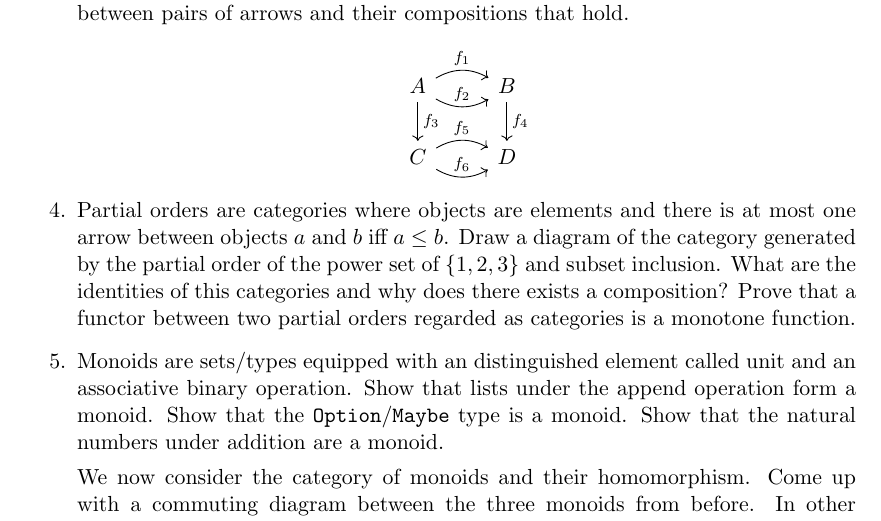
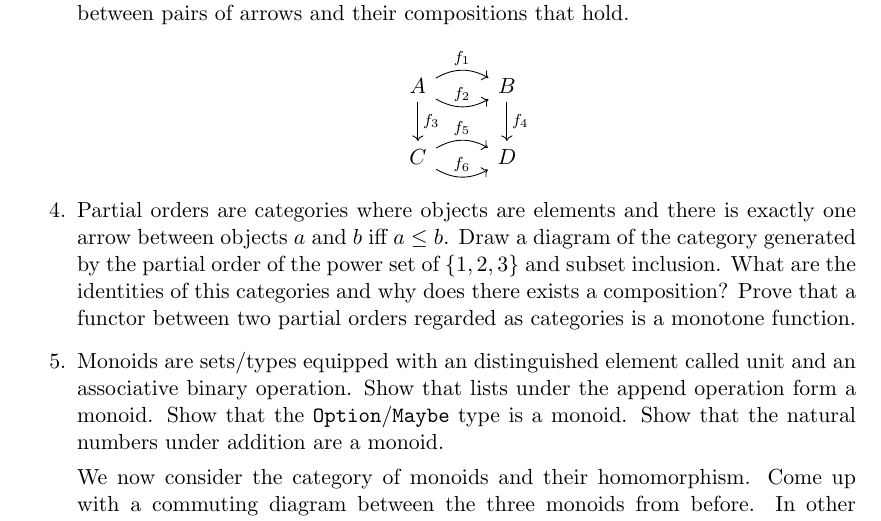
Before and after one commit to svenkeidel/category-studygroup, a LaTeX document (src/session-1.tex): part of page 2 of 3, cut so that both start at the same text. Compiled offline with pdfLaTeX.

Commit message:
Correction in session 1, ex 4
The exercise used to say that in a poset category, there is 'at most
one' arrow between a and b iff a <= b. Correct is 'exactly one';
otherwise the second part of the exercise (a functor on poset categories
induces a monotone function) doesn't work out.

```diff
--- a/src/session-1.tex
+++ b/src/session-1.tex
@@ -77,7 +77,7 @@ or the lectures of Bartosz Milewski\footnote{\url{https://youtu.be/I8LbkfSSR58}}
 
 \item
   Partial orders are categories where objects are elements and there
-  is at most one arrow between objects $a$ and $b$ iff $a \leq b$.
+  is exactly one arrow between objects $a$ and $b$ iff $a \leq b$.
   Draw a diagram of the category generated by the partial order of the
   power set of $\{1,2,3\}$ and subset inclusion.  What are the
   identities of this categories and why does there exists a
```
Also changed, not shown: pdf/session-1.pdf.
